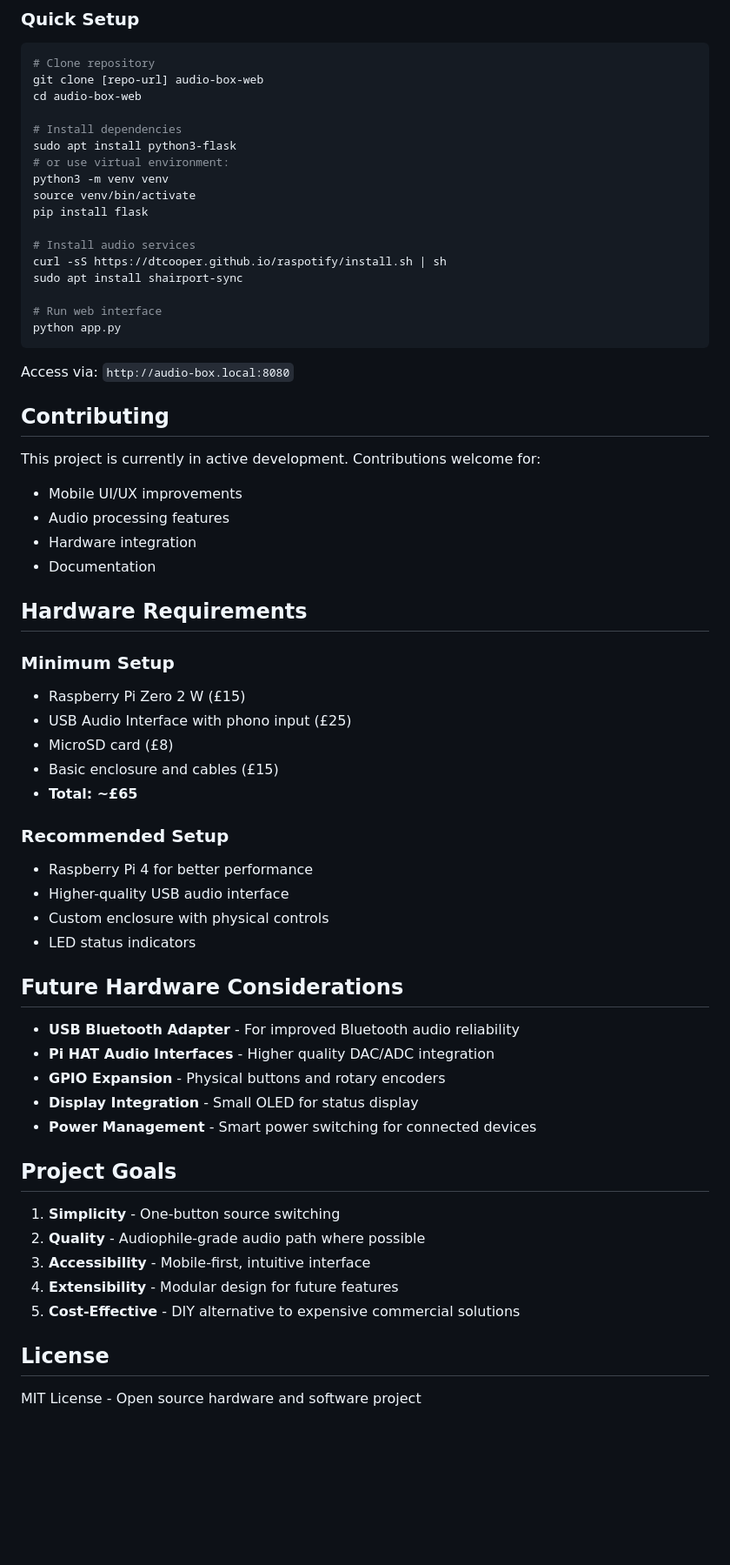
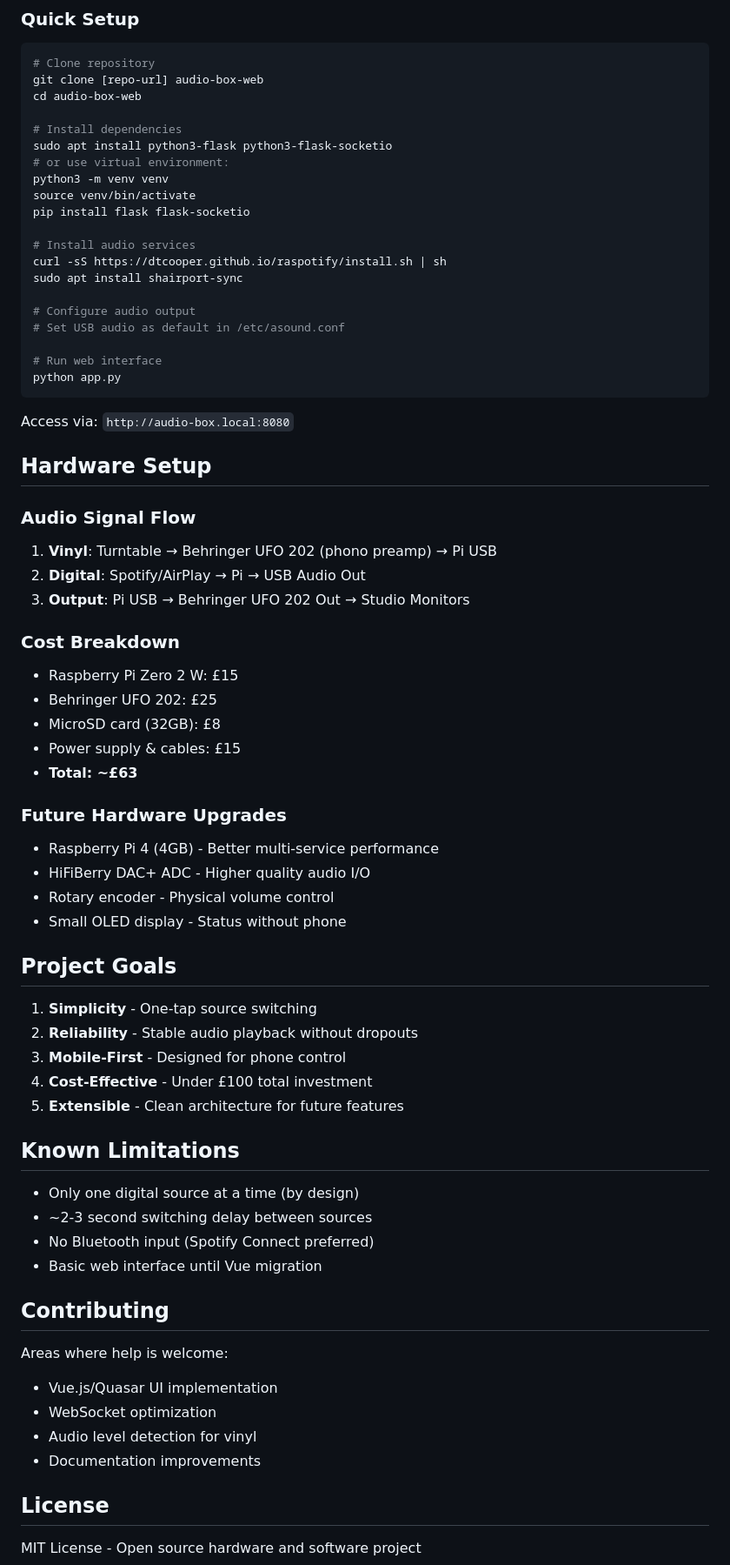
Before and after one commit to ladiza/audio-box-web, a Markdown page: README.md, the part around the change printed below. Shown: that part at 87% size. Rendered like a GitHub page; blank space fills up the shorter version.

Commit message:
chore: update readme

```diff
--- a/README.md
+++ b/README.md
@@ -116,15 +155,18 @@ git clone [repo-url] audio-box-web
 cd audio-box-web
 
 # Install dependencies
-sudo apt install python3-flask
+sudo apt install python3-flask python3-flask-socketio
 # or use virtual environment:
 python3 -m venv venv
 source venv/bin/activate
-pip install flask
+pip install flask flask-socketio
 
 # Install audio services
 curl -sS https://dtcooper.github.io/raspotify/install.sh | sh
 sudo apt install shairport-sync
+
+# Configure audio output
+# Set USB audio as default in /etc/asound.conf
 
 # Run web interface
 python app.py
@@ -132,44 +174,48 @@ python app.py
 
 Access via: `http://audio-box.local:8080`
 
-## Contributing
+## Hardware Setup
 
-This project is currently in active development. Contributions welcome for:
-- Mobile UI/UX improvements
-- Audio processing features
-- Hardware integration
-- Documentation
+### Audio Signal Flow
+1. **Vinyl**: Turntable → Behringer UFO 202 (phono preamp) → Pi USB
+2. **Digital**: Spotify/AirPlay → Pi → USB Audio Out
+3. **Output**: Pi USB → Behringer UFO 202 Out → Studio Monitors
 
-## Hardware Requirements
+### Cost Breakdown
+- Raspberry Pi Zero 2 W: £15
+- Behringer UFO 202: £25
+- MicroSD card (32GB): £8
+- Power supply & cables: £15
+- **Total: ~£63**
 
-### Minimum Setup
-- Raspberry Pi Zero 2 W (£15)
-- USB Audio Interface with phono input (£25)
-- MicroSD card (£8)
-- Basic enclosure and cables (£15)
-- **Total: ~£65**
-
-### Recommended Setup
-- Raspberry Pi 4 for better performance
-- Higher-quality USB audio interface
-- Custom enclosure with physical controls
-- LED status indicators
-
-## Future Hardware Considerations
-
-- **USB Bluetooth Adapter** - For improved Bluetooth audio reliability
-- **Pi HAT Audio Interfaces** - Higher quality DAC/ADC integration
-- **GPIO Expansion** - Physical buttons and rotary encoders
-- **Display Integration** - Small OLED for status display
-- **Power Management** - Smart power switching for connected devices
+### Future Hardware Upgrades
+- Raspberry Pi 4 (4GB) - Better multi-service performance
+- HiFiBerry DAC+ ADC - Higher quality audio I/O
+- Rotary encoder - Physical volume control
+- Small OLED display - Status without phone
 
 ## Project Goals
 
-1. **Simplicity** - One-button source switching
-2. **Quality** - Audiophile-grade audio path where possible
-3. **Accessibility** - Mobile-first, intuitive interface
-4. **Extensibility** - Modular design for future features
-5. **Cost-Effective** - DIY alternative to expensive commercial solutions
+1. **Simplicity** - One-tap source switching
+2. **Reliability** - Stable audio playback without dropouts
+3. **Mobile-First** - Designed for phone control
+4. **Cost-Effective** - Under £100 total investment
+5. **Extensible** - Clean architecture for future features
+
+## Known Limitations
+
+- Only one digital source at a time (by design)
+- ~2-3 second switching delay between sources
+- No Bluetooth input (Spotify Connect preferred)
+- Basic web interface until Vue migration
+
+## Contributing
+
+Areas where help is welcome:
+- Vue.js/Quasar UI implementation
+- WebSocket optimization
+- Audio level detection for vinyl
+- Documentation improvements
 
 ## License
 
```
Also changed, not shown: other parts of README.md (+100 -61 lines).
